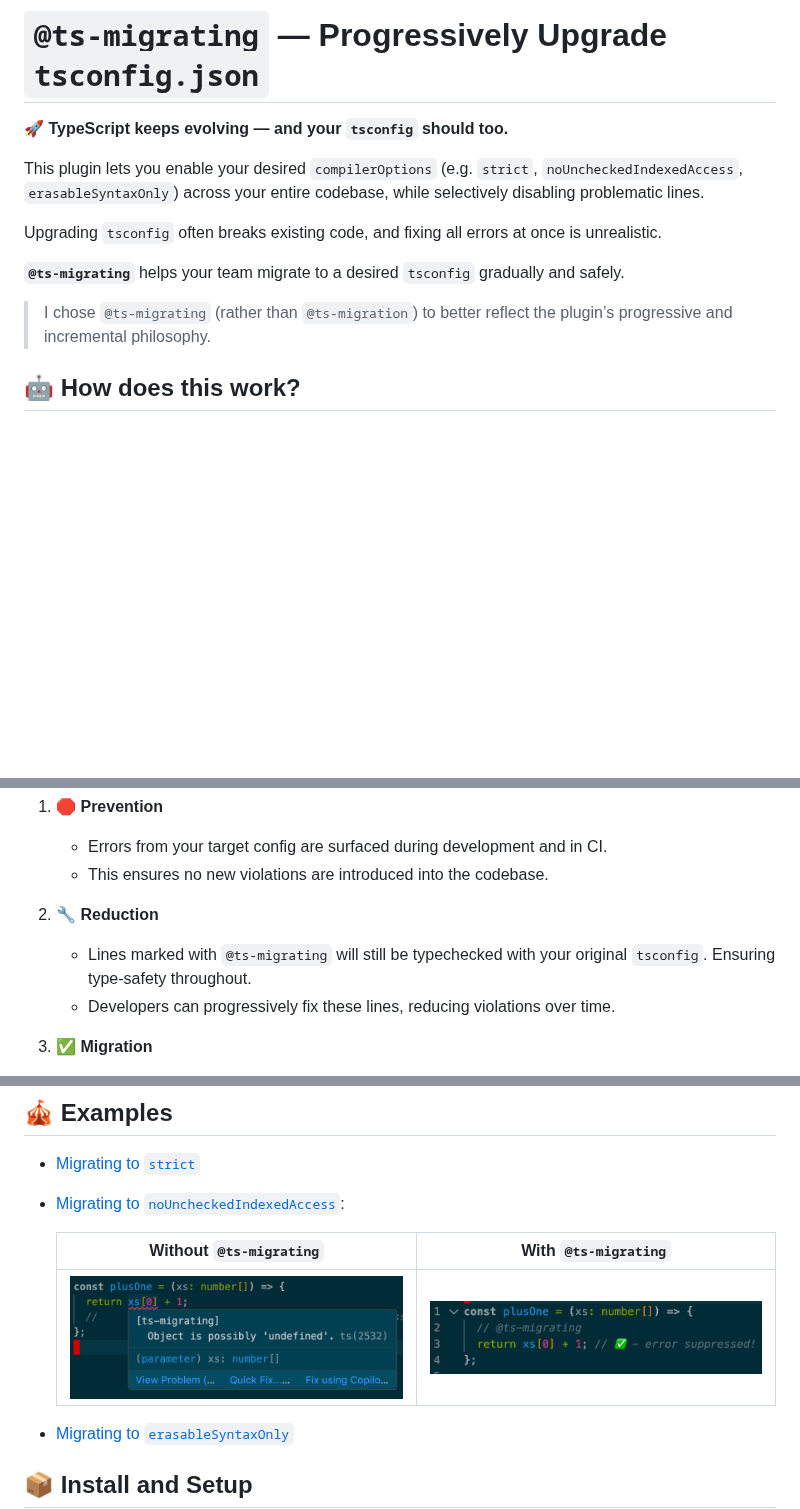
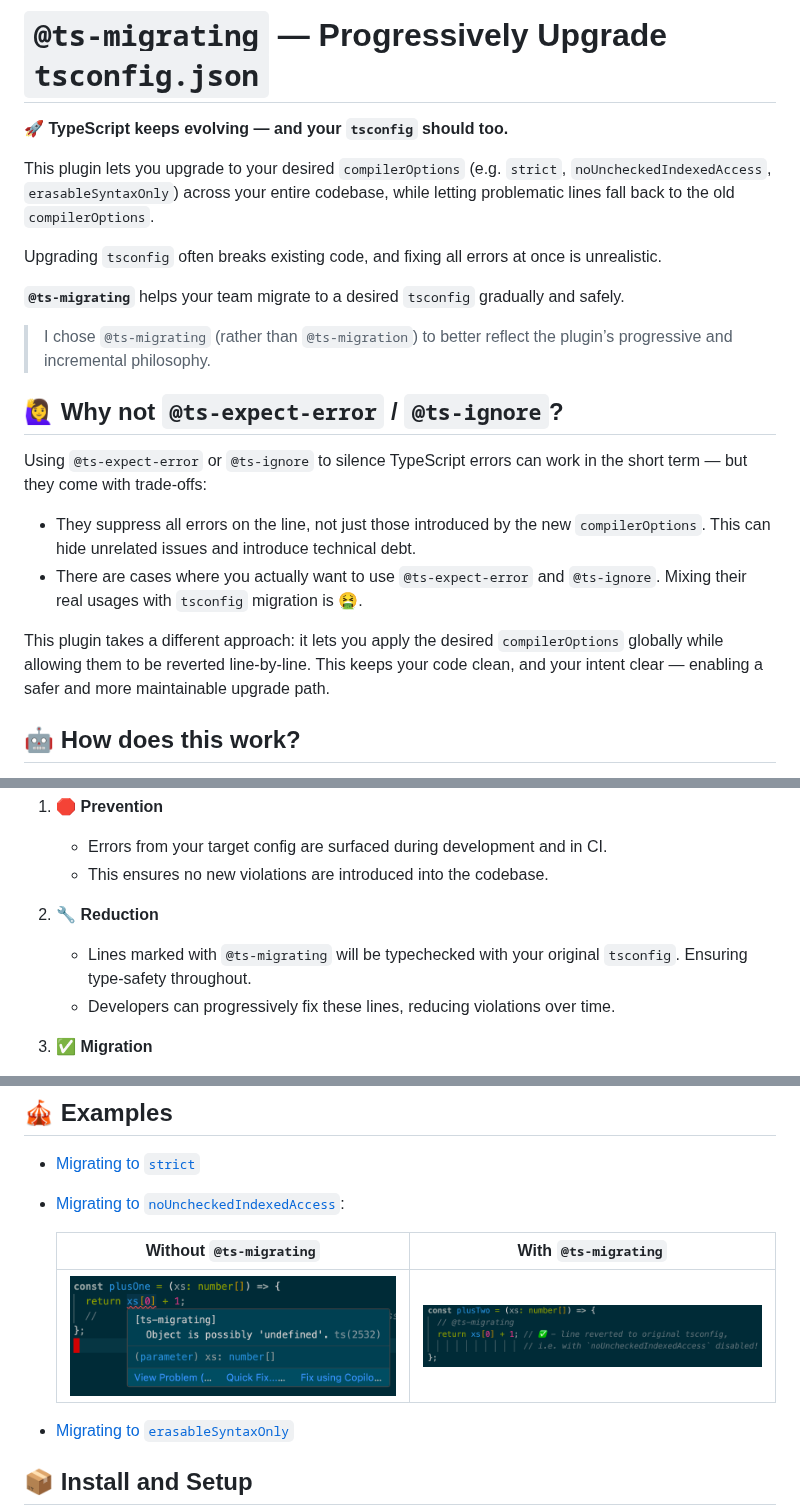
Before and after one commit to ycmjason/ts-migrating, a Markdown page: README.md, 3 parts joined by grey strips. Rendered like a GitHub page; pictures changed too: assets/ts-migrating-no-unchecked-indexed-access-marked.png; blank space fills up the shorter version.

Commit message:
more on readme

```diff
--- a/README.md
+++ b/README.md
@@ -2,13 +2,22 @@
 
 🚀 **TypeScript keeps evolving — and your `tsconfig` should too.**
 
-This plugin lets you enable your desired `compilerOptions` (e.g. `strict`, `noUncheckedIndexedAccess`, `erasableSyntaxOnly`) across your entire codebase, while selectively disabling problematic lines.
+This plugin lets you upgrade to your desired `compilerOptions` (e.g. `strict`, `noUncheckedIndexedAccess`, `erasableSyntaxOnly`) across your entire codebase, while letting problematic lines fall back to the old `compilerOptions`.
 
 Upgrading `tsconfig` often breaks existing code, and fixing all errors at once is unrealistic.
 
 **`@ts-migrating`** helps your team migrate to a desired `tsconfig` gradually and safely.
 
 > I chose `@ts-migrating` (rather than `@ts-migration`) to better reflect the plugin’s progressive and incremental philosophy.
+
+## 🙋‍♀️ Why not `@ts-expect-error` / `@ts-ignore`?
+
+Using `@ts-expect-error` or `@ts-ignore` to silence TypeScript errors can work in the short term — but they come with trade-offs:
+
+- They suppress all errors on the line, not just those introduced by the new `compilerOptions`. This can hide unrelated issues and introduce technical debt.
+- There are cases where you actually want to use `@ts-expect-error` and `@ts-ignore`. Mixing their real usages with `tsconfig` migration is 🤮.
+
+This plugin takes a different approach: it lets you apply the desired `compilerOptions` globally while allowing them to be reverted line-by-line. This keeps your code clean, and your intent clear — enabling a safer and more maintainable upgrade path.
 
 ## 🤖 How does this work?
 
@@ -23,7 +32,7 @@ The philosophy behind the plugin follows three simple steps:
 
 2. 🔧 **Reduction**
 
-   * Lines marked with `@ts-migrating` will still be typechecked with your original `tsconfig`. Ensuring type-safety throughout.
+   * Lines marked with `@ts-migrating` will be typechecked with your original `tsconfig`. Ensuring type-safety throughout.
    * Developers can progressively fix these lines, reducing violations over time.
 
 3. ✅ **Migration**
```
Also changed, not shown: 3 other files.
